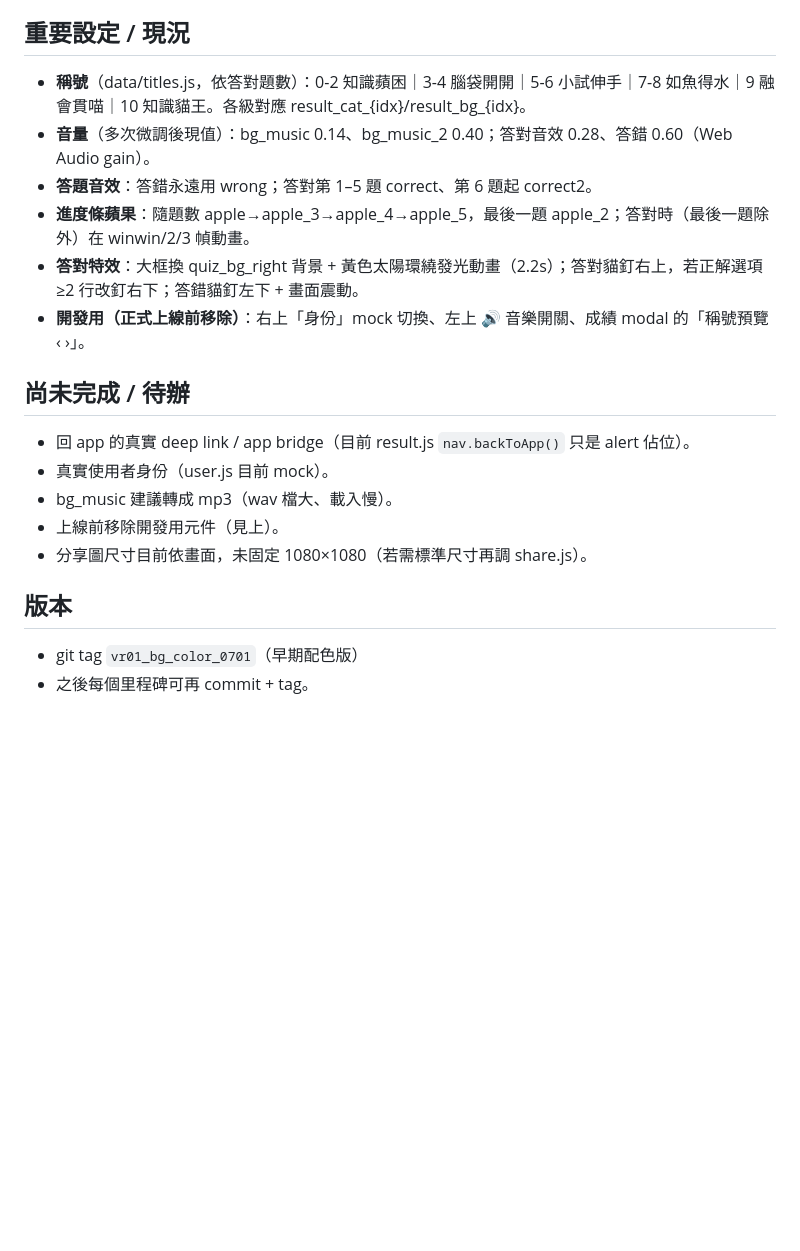
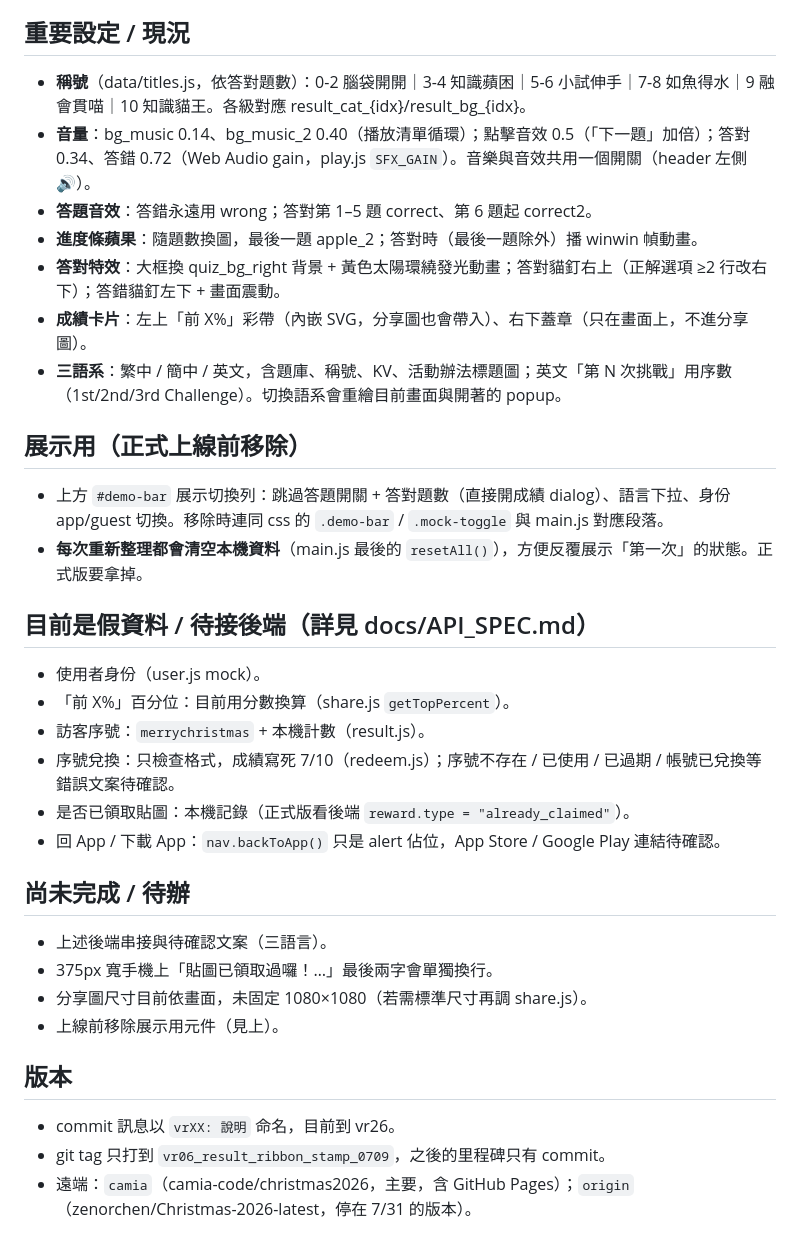
Before and after one commit to camia-code/christmas2026, a Markdown page: HANDOFF.md, the part around one of its changes. GitHub-like rendering; blank space fills up the shorter version.

Commit message:
vr27: HANDOFF.md 交接文件更新到 vr26 現況（檔案結構、三語系、身份流程與文案、展示用元件、假資料待接後端、版本與遠端說明）
Co-Authored-By: Claude Opus 5.5 <noreply@anthropic.com>

```diff
--- a/HANDOFF.md
+++ b/HANDOFF.md
@@ -44,18 +68,31 @@ assets/
 ## 重要設定 / 現況
-- **稱號**（data/titles.js，依答對題數）：0-2 知識蘋困｜3-4 腦袋開開｜5-6 小試伸手｜7-8 如魚得水｜9 融會貫喵｜10 知識貓王。各級對應 result_cat_{idx}/result_bg_{idx}。
-- **音量**（多次微調後現值）：bg_music 0.14、bg_music_2 0.40；答對音效 0.28、答錯 0.60（Web Audio gain）。
+- **稱號**（data/titles.js，依答對題數）：0-2 腦袋開開｜3-4 知識蘋困｜5-6 小試伸手｜7-8 如魚得水｜9 融會貫喵｜10 知識貓王。各級對應 result_cat_{idx}/result_bg_{idx}。
+- **音量**：bg_music 0.14、bg_music_2 0.40（播放清單循環）；點擊音效 0.5（「下一題」加倍）；答對 0.34、答錯 0.72（Web Audio gain，play.js `SFX_GAIN`）。音樂與音效共用一個開關（header 左側 🔊）。
 - **答題音效**：答錯永遠用 wrong；答對第 1–5 題 correct、第 6 題起 correct2。
-- **進度條蘋果**：隨題數 apple→apple_3→apple_4→apple_5，最後一題 apple_2；答對時（最後一題除外）在 winwin/2/3 幀動畫。
-- **答對特效**：大框換 quiz_bg_right 背景 + 黃色太陽環繞發光動畫（2.2s）；答對貓釘右上，若正解選項 ≥2 行改釘右下；答錯貓釘左下 + 畫面震動。
-- **開發用（正式上線前移除）**：右上「身份」mock 切換、左上 🔊 音樂開關、成績 modal 的「稱號預覽 ‹ ›」。
+- **進度條蘋果**：隨題數換圖，最後一題 apple_2；答對時（最後一題除外）播 winwin 幀動畫。
+- **答對特效**：大框換 quiz_bg_right 背景 + 黃色太陽環繞發光動畫；答對貓釘右上（正解選項 ≥2 行改右下）；答錯貓釘左下 + 畫面震動。
+- **成績卡片**：左上「前 X%」彩帶（內嵌 SVG，分享圖也會帶入）、右下蓋章（只在畫面上，不進分享圖）。
+- **三語系**：繁中 / 簡中 / 英文，含題庫、稱號、KV、活動辦法標題圖；英文「第 N 次挑戰」用序數（1st/2nd/3rd Challenge）。切換語系會重繪目前畫面與開著的 popup。
+
+## 展示用（正式上線前移除）
+- 上方 `#demo-bar` 展示切換列：跳過答題開關 + 答對題數（直接開成績 dialog）、語言下拉、身份 app/guest 切換。移除時連同 css 的 `.demo-bar` / `.mock-toggle` 與 main.js 對應段落。
+- **每次重新整理都會清空本機資料**（main.js 最後的 `resetAll()`），方便反覆展示「第一次」的狀態。正式版要拿掉。
+
+## 目前是假資料 / 待接後端（詳見 docs/API_SPEC.md）
+- 使用者身份（user.js mock）。
+- 「前 X%」百分位：目前用分數換算（share.js `getTopPercent`）。
+- 訪客序號：`merrychristmas` + 本機計數（result.js）。
+- 序號兌換：只檢查格式，成績寫死 7/10（redeem.js）；序號不存在 / 已使用 / 已過期 / 帳號已兌換等錯誤文案待確認。
+- 是否已領取貼圖：本機記錄（正式版看後端 `reward.type = "already_claimed"`）。
+- 回 App / 下載 App：`nav.backToApp()` 只是 alert 佔位，App Store / Google Play 連結待確認。
 
 ## 尚未完成 / 待辦
-- 回 app 的真實 deep link / app bridge（目前 result.js `nav.backToApp()` 只是 alert 佔位）。
-- 真實使用者身份（user.js 目前 mock）。
-- bg_music 建議轉成 mp3（wav 檔大、載入慢）。
-- 上線前移除開發用元件（見上）。
+- 上述後端串接與待確認文案（三語言）。
+- 375px 寬手機上「貼圖已領取過囉！…」最後兩字會單獨換行。
 - 分享圖尺寸目前依畫面，未固定 1080×1080（若需標準尺寸再調 share.js）。
+- 上線前移除展示用元件（見上）。
 
 ## 版本
-- git tag `vr01_bg_color_0701`（早期配色版）
-- 之後每個里程碑可再 commit + tag。
+- commit 訊息以 `vrXX: 說明` 命名，目前到 vr26。
+- git tag 只打到 `vr06_result_ribbon_stamp_0709`，之後的里程碑只有 commit。
+- 遠端：`camia`（camia-code/christmas2026，主要，含 GitHub Pages）；`origin`（zenorchen/Christmas-2026-latest，停在 7/31 的版本）。
```
Also changed, not shown: other parts of HANDOFF.md (+42 -18 lines).
